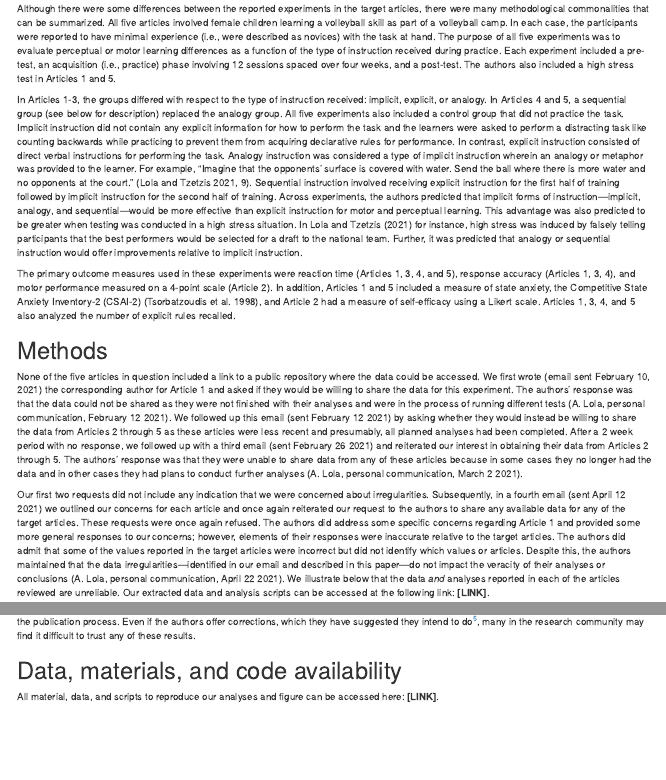
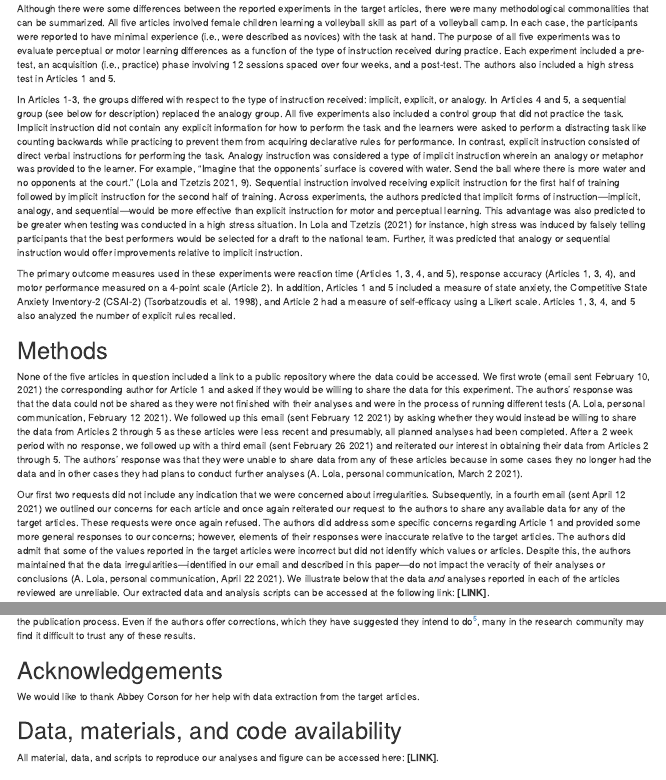
Before and after one commit to cartermaclab/comm_lola-tzetzis-data-irregularities, an R Markdown document (docs/manuscript/manuscript.Rmd): the page in a window 1100 px wide, from 1230 px down, and a second part further down, joined at a grey line. Rendered offline with R 4.5, knitr and Pandoc, with nearby package versions.

```diff
--- a/docs/manuscript/manuscript.Rmd
+++ b/docs/manuscript/manuscript.Rmd
@@ -1,7 +1,7 @@
 ---
 title             : "Data irregularities across five implicit learning articles: Comments on @lola2012; @lola2020; @lola2021; @tzetzis2010; @tzetzis2015"
 
-shorttitle        : "Data irregularities"
+shorttitle        : "Commentary on Lola & Tzetzis papers"
 
 author:
   - name          : "Brad McKay"
@@ -25,7 +25,7 @@
   We present a critical re-analysis of five implicit learning papers published by the same authors between 2010 and 2021. We calculated effect sizes for each pairwise comparison reported in the papers using the data published in each article. We further identified mathematically impossible data reported in multiple papers, either with deductive logic or by conducting a GRIMMER analysis of reported means and standard deviations. We found the pairwise effect sizes were implausible in all five articles in question, with Cohen’s *d* values often exceeding 100 and sometimes exceeding 1000. Impossible statistics were reported in four out of the five articles. Reported test statistics and $\eta^{2}$ values were also implausible, with several $\eta^{2}$ = .99 and even $\eta^{2}$ = 1.0 for between-subjects main effects. The results reported in the five articles in question are unreliable. Many of the problems we identified could be spotted without further analysis, highlighting the need for adequate statistical training in the field of motor learning.
 
 keywords          : "Meta-science; GRIMMER; Effect sizes; Perceptual motor learning"
-wordcount         : "X"
+#wordcount         : "X"
 
 bibliography      : ["../references.bib", "../r-references.bib"]
 
@@ -200,6 +200,9 @@
 
 [^5]: As of today's date (`r Sys.Date()`), there is no indication that such corrective actions have been taken by the authors.
 
+# Acknowledgements
+We would like to thank Abbey Corson for her help with data extraction from the target articles.
+
 # Data, materials, and code availability
 
 \label{sec:sharing} All material, data, and scripts to reproduce our analyses and figure can be accessed here: **[LINK]**.
```
Also changed, not shown: docs/manuscript/manuscript.tex, docs/r-references.bib, 1 other file.
